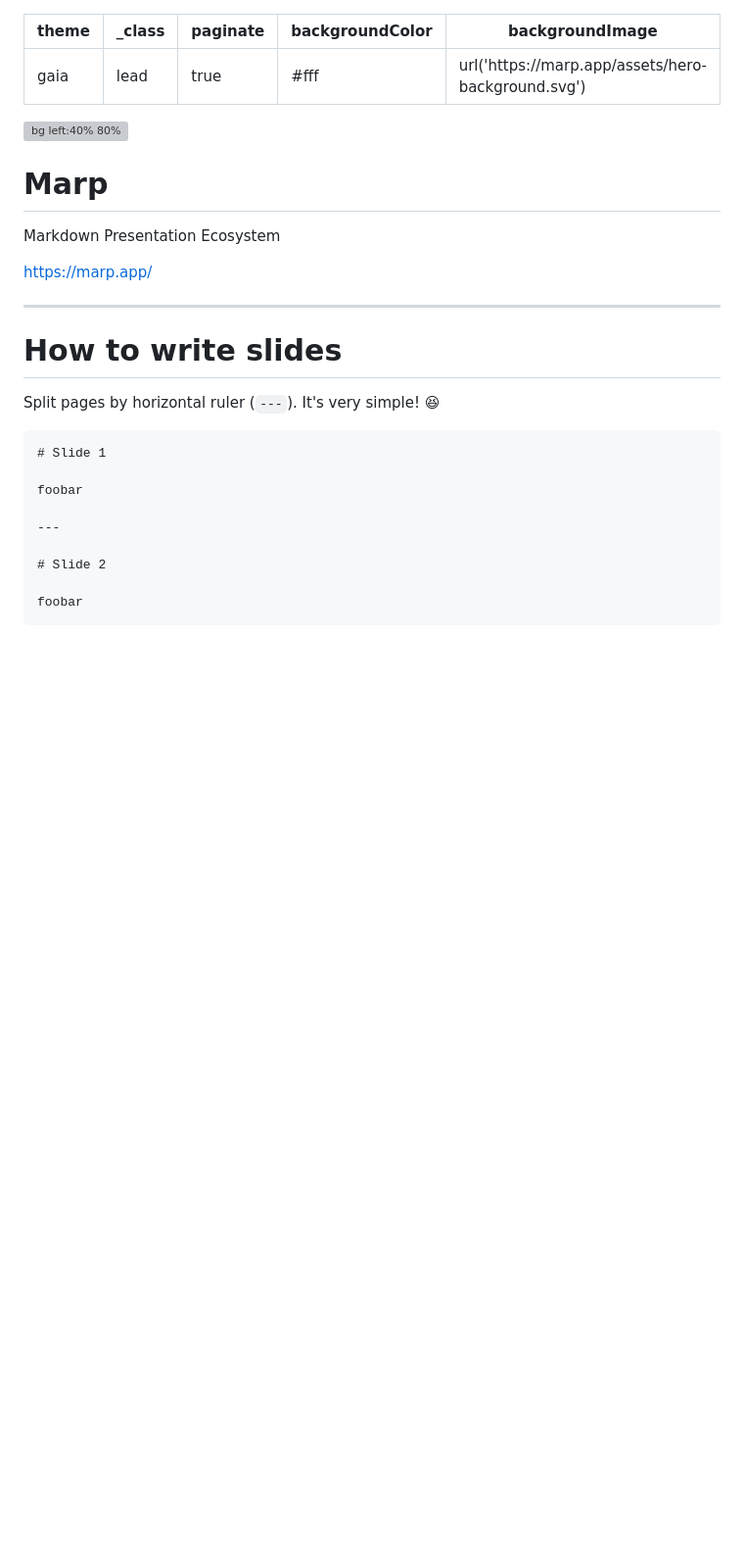
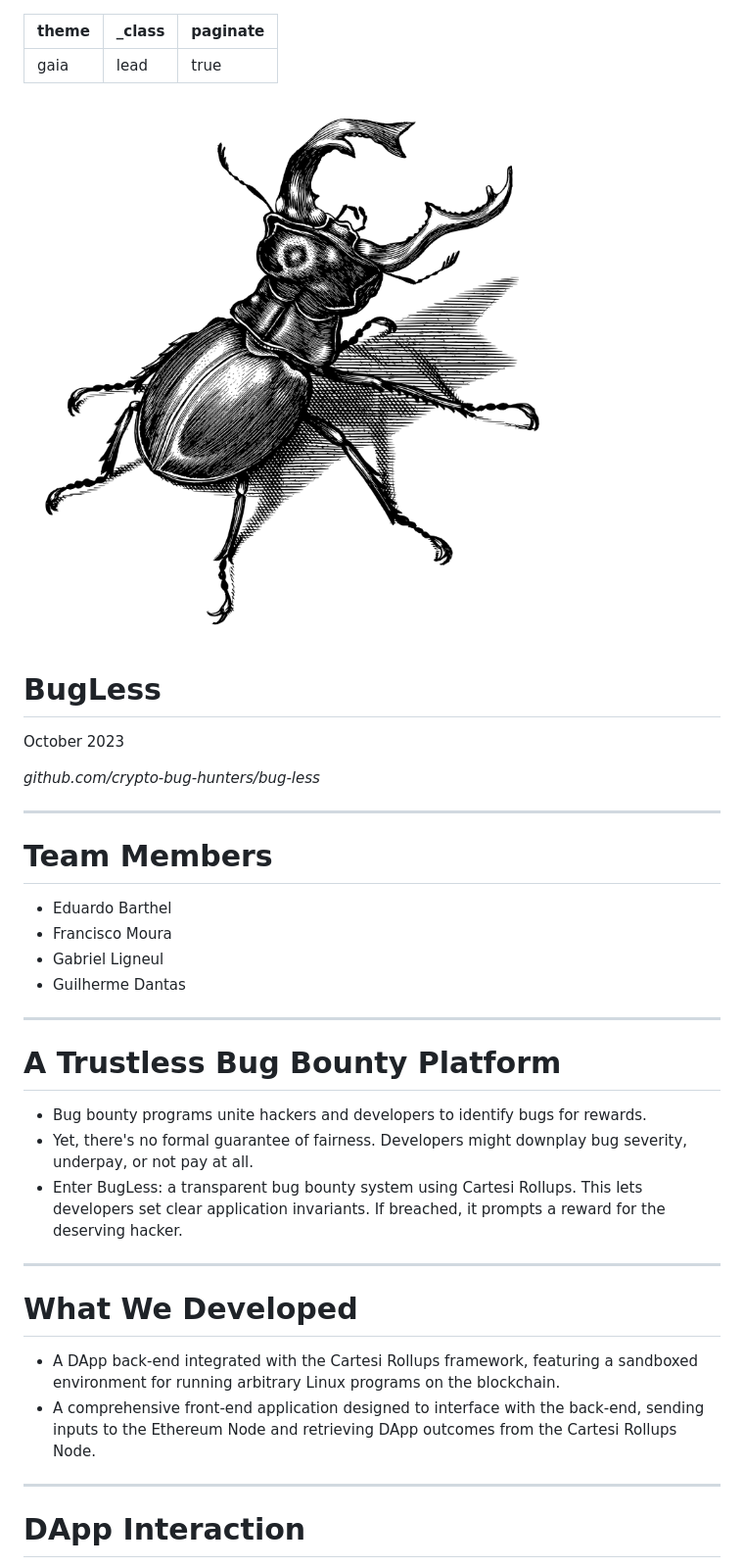
Before and after one commit to crypto-bug-hunters/bug-buster, a Markdown page: slides.md, the part around the change printed below. Shown: that part at 98% size. GitHub-like rendering; pictures changed too: logo.png (added); blank space fills up the shorter version; grey boxes are pictures that could not be loaded.

````diff
--- a/slides.md
+++ b/slides.md
@@ -2,32 +2,42 @@
 theme: gaia
 _class: lead
 paginate: true
-backgroundColor: #fff
-backgroundImage: url('https://marp.app/assets/hero-background.svg')
 ---
 
-![bg left:40% 80%](https://marp.app/assets/marp.svg)
+![bg left:35% 90%](./logo.png)
 
-# **Marp**
+# BugLess
 
-Markdown Presentation Ecosystem
+October 2023
 
-https://marp.app/
+*github.com/crypto-bug-hunters/bug-less*
 
 ---
 
-# How to write slides
+# Team Members
 
-Split pages by horizontal ruler (`---`). It's very simple! :satisfied:
-
-```markdown
-# Slide 1
-
-foobar
+- Eduardo Barthel
+- Francisco Moura
+- Gabriel Ligneul
+- Guilherme Dantas
 
 ---
 
-# Slide 2
+# A Trustless Bug Bounty Platform
 
-foobar
-```
+- Bug bounty programs unite hackers and developers to identify bugs for rewards.
+- Yet, there's no formal guarantee of fairness. Developers might downplay bug severity, underpay, or not pay at all.
+- Enter BugLess: a transparent bug bounty system using Cartesi Rollups. This lets developers set clear application invariants. If breached, it prompts a reward for the deserving hacker.
+
+---
+
+# What We Developed
+
+- A DApp back-end integrated with the Cartesi Rollups framework, featuring a sandboxed environment for running arbitrary Linux programs on the blockchain.
+- A comprehensive front-end application designed to interface with the back-end, sending inputs to the Ethereum Node and retrieving DApp outcomes from the Cartesi Rollups Node.
+
+---
+
+# DApp Interaction
+
+
````
Also changed, not shown: other parts of slides.md (+13 -0 lines), README.md (+15 -1 lines), 1 other file.
